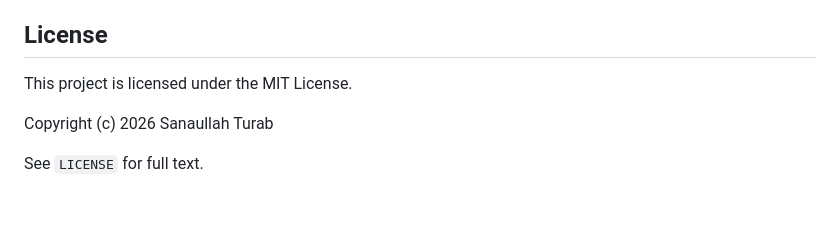
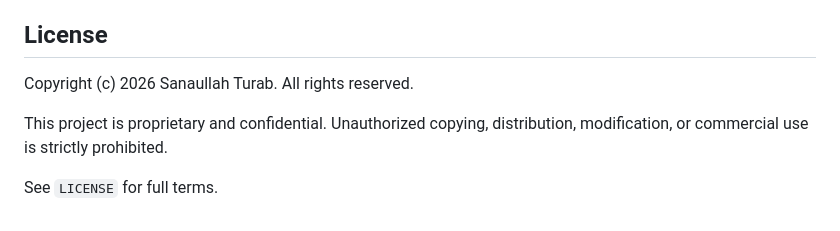
Before and after one commit to cortex1020/RaceBox-DataAnalytics, a Markdown page: README.md, the part around the change. Drawn GitHub-style.

```diff
--- a/README.md
+++ b/README.md
@@ -135,8 +135,8 @@ If you want to add features, fix bugs, or improve docs:
 
 ## License
 
-This project is licensed under the MIT License.
+Copyright (c) 2026 Sanaullah Turab. All rights reserved.
 
-Copyright (c) 2026 Sanaullah Turab
+This project is proprietary and confidential. Unauthorized copying, distribution, modification, or commercial use is strictly prohibited.
 
-See `LICENSE` for full text.
+See `LICENSE` for full terms.
```
